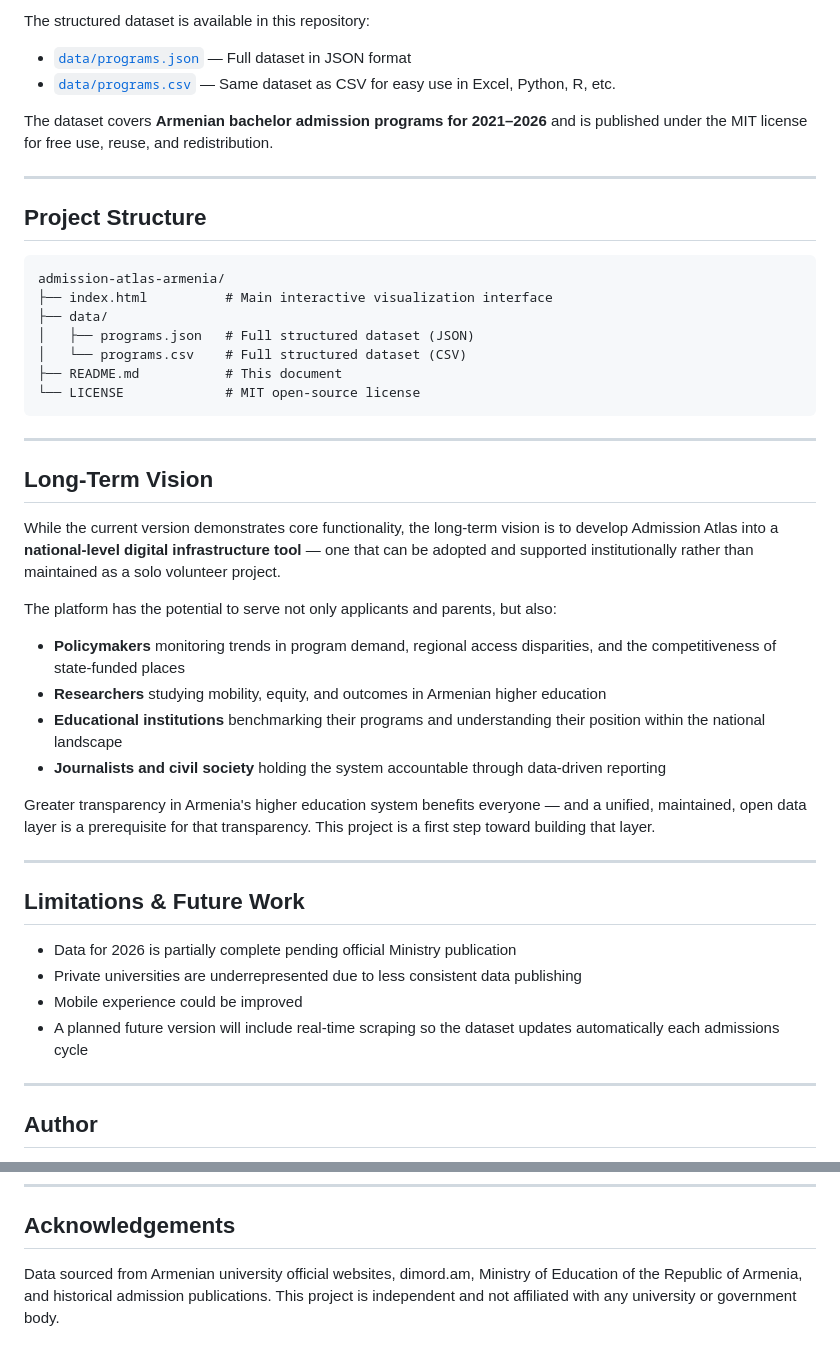
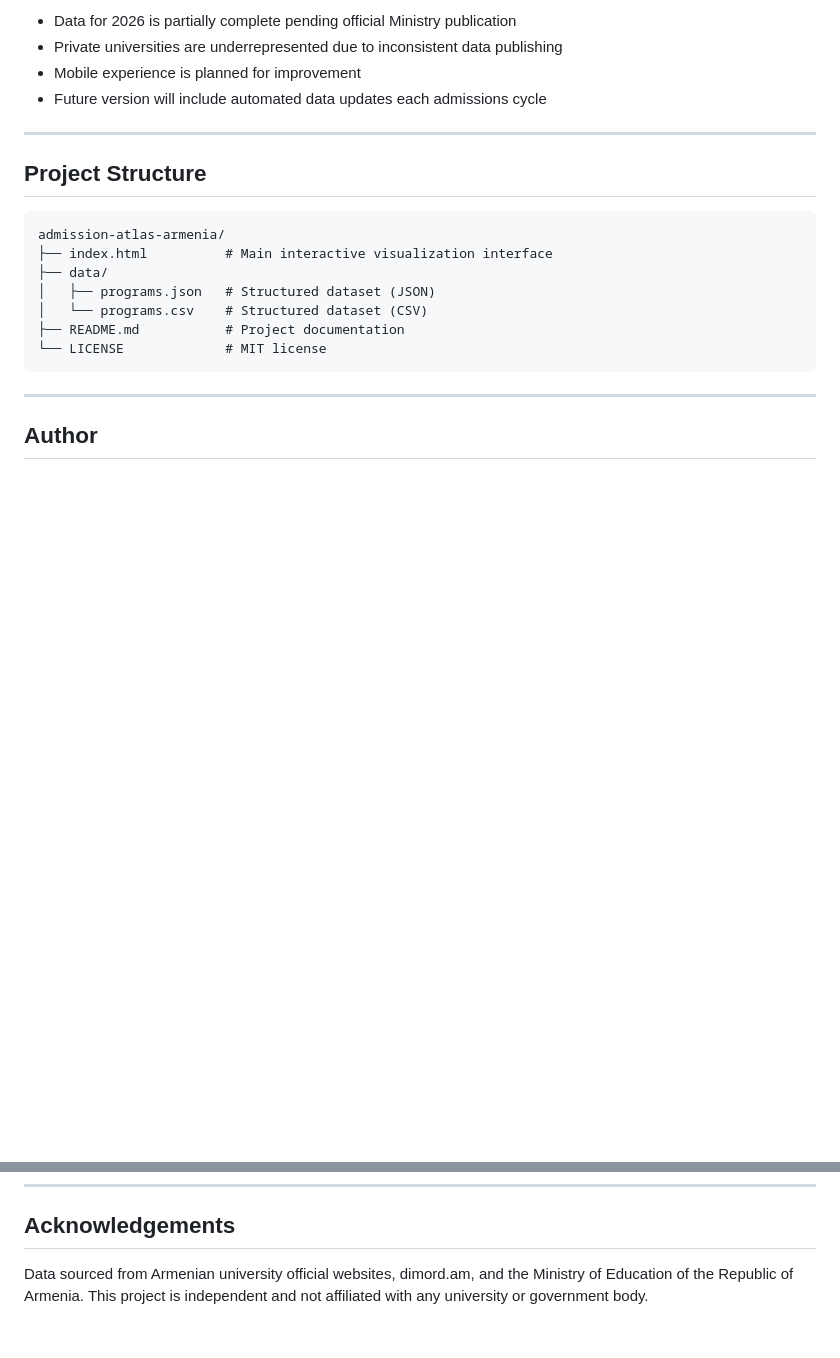
Before and after one commit to petrosyanastghikit-commits/admission-atlas-armenia, a Markdown page: README.md, 2 parts joined by grey strips. Drawn GitHub-style; blank space fills up the shorter version.

````diff
--- a/README.md
+++ b/README.md
@@ -113,10 +151,8 @@ The dataset built for this project is itself a public good. By publishing it ope
 
-The structured dataset is available in this repository:
-
-- [`data/programs.json`](./data/programs.json) — Full dataset in JSON format
-- [`data/programs.csv`](./data/programs.csv) — Same dataset as CSV for easy use in Excel, Python, R, etc.
-
-The dataset covers **Armenian bachelor admission programs for 2021–2026** and is published under the MIT license for free use, reuse, and redistribution.
+- Data for 2026 is partially complete pending official Ministry publication
+- Private universities are underrepresented due to inconsistent data publishing
+- Mobile experience is planned for improvement
+- Future version will include automated data updates each admissions cycle
 
 ---
 
@@ -126,34 +162,11 @@ The dataset covers **Armenian bachelor admission programs for 2021–2026** and
 admission-atlas-armenia/
 ├── index.html          # Main interactive visualization interface
 ├── data/
-│   ├── programs.json   # Full structured dataset (JSON)
-│   └── programs.csv    # Full structured dataset (CSV)
-├── README.md           # This document
-└── LICENSE             # MIT open-source license
+│   ├── programs.json   # Structured dataset (JSON)
+│   └── programs.csv    # Structured dataset (CSV)
+├── README.md           # Project documentation
+└── LICENSE             # MIT license
 ```
-
----
-
-## Long-Term Vision
-
-While the current version demonstrates core functionality, the long-term vision is to develop Admission Atlas into a **national-level digital infrastructure tool** — one that can be adopted and supported institutionally rather than maintained as a solo volunteer project.
-
-The platform has the potential to serve not only applicants and parents, but also:
-- **Policymakers** monitoring trends in program demand, regional access disparities, and the competitiveness of state-funded places
-- **Researchers** studying mobility, equity, and outcomes in Armenian higher education
-- **Educational institutions** benchmarking their programs and understanding their position within the national landscape
-- **Journalists and civil society** holding the system accountable through data-driven reporting
-
-Greater transparency in Armenia's higher education system benefits everyone — and a unified, maintained, open data layer is a prerequisite for that transparency. This project is a first step toward building that layer.
-
----
-
-## Limitations & Future Work
-
-- Data for 2026 is partially complete pending official Ministry publication
-- Private universities are underrepresented due to less consistent data publishing
-- Mobile experience could be improved
-- A planned future version will include real-time scraping so the dataset updates automatically each admissions cycle
 
 ---
 
@@ -172,4 +185,4 @@ MIT — free to use, share, and build upon.
 
 ## Acknowledgements
 
-Data sourced from Armenian university official websites, dimord.am, Ministry of Education of the Republic of Armenia, and historical admission publications. This project is independent and not affiliated with any university or government body.
+Data sourced from Armenian university official websites, dimord.am, and the Ministry of Education of the Republic of Armenia. This project is independent and not affiliated with any university or government body.
````
Also changed, not shown: other parts of README.md (+77 -39 lines).
